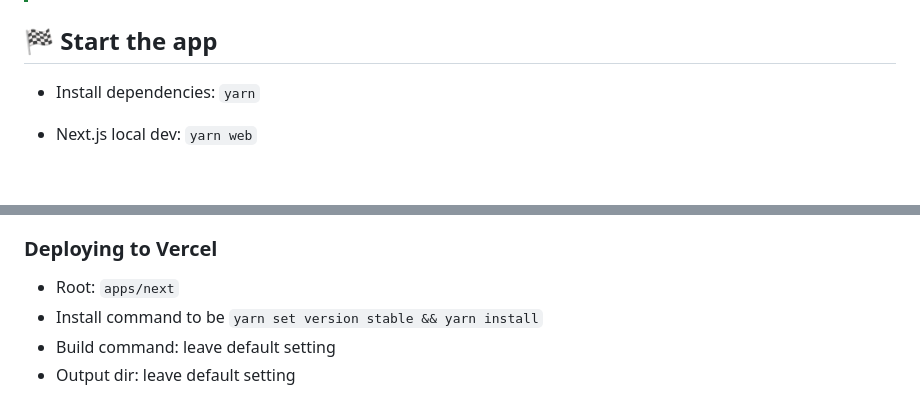
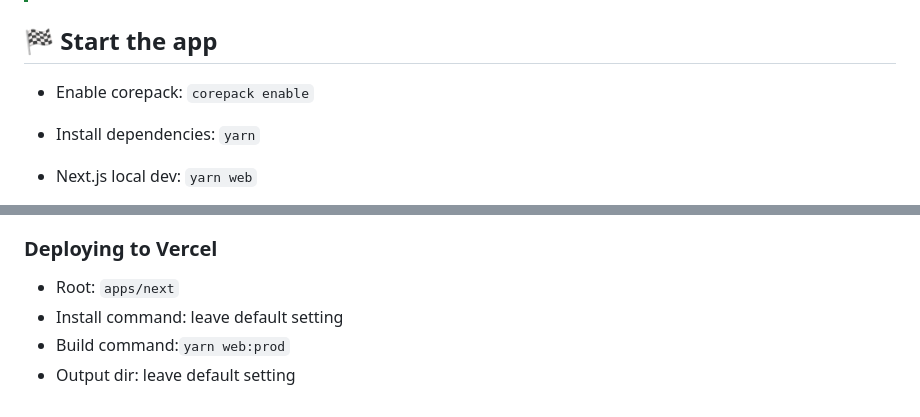
Before and after one commit to tamagui/starter-free, a Markdown page: README.md, 2 parts joined by grey strips. GitHub-like rendering; blank space fills up the shorter version.

Commit message:
Update Vercel deployment settings and add directions to enable corepack

```diff
--- a/README.md
+++ b/README.md
@@ -43,6 +43,8 @@ You can add other folders inside of `packages/` if you know what you're doing an
 > - search for `pagesMode` keyword and remove it
 
 ## 🏁 Start the app
+
+- Enable corepack: `corepack enable`
 
 - Install dependencies: `yarn`
 
@@ -99,6 +101,6 @@ You may potentially want to have the native module transpiled for the next app.
 ### Deploying to Vercel
 
 - Root: `apps/next`
-- Install command to be `yarn set version stable && yarn install`
-- Build command: leave default setting
+- Install command: leave default setting
+- Build command:`yarn web:prod`
 - Output dir: leave default setting
```
